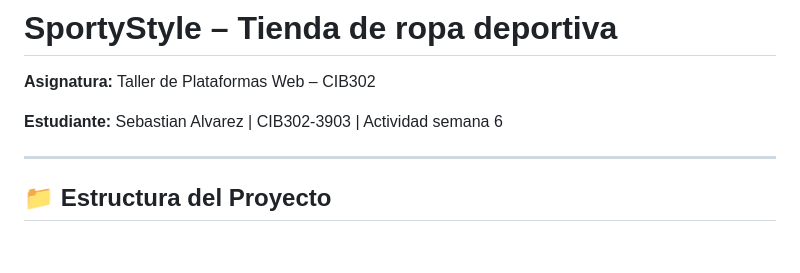
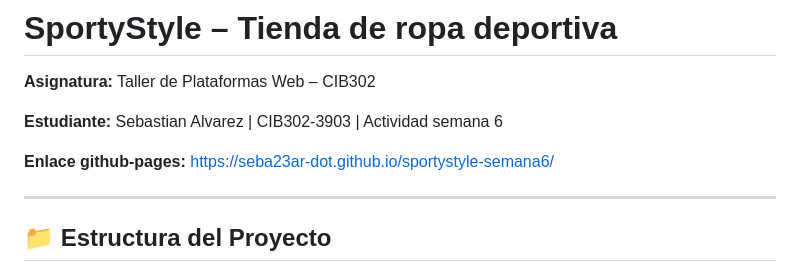
Before and after one commit to seba23ar-dot/sportystyle-semana6, a Markdown page: README.md, the part around the change. Drawn GitHub-style; blank space fills up the shorter version.

Commit message:
Update README.md
se agrega enlace demo en vivo (github-pages)

```diff
--- a/README.md
+++ b/README.md
@@ -3,6 +3,8 @@
 **Asignatura:** Taller de Plataformas Web – CIB302
 
 **Estudiante:** Sebastian Alvarez | CIB302-3903 | Actividad semana 6
+
+**Enlace github-pages:** https://seba23ar-dot.github.io/sportystyle-semana6/
 
 ---
 
```
